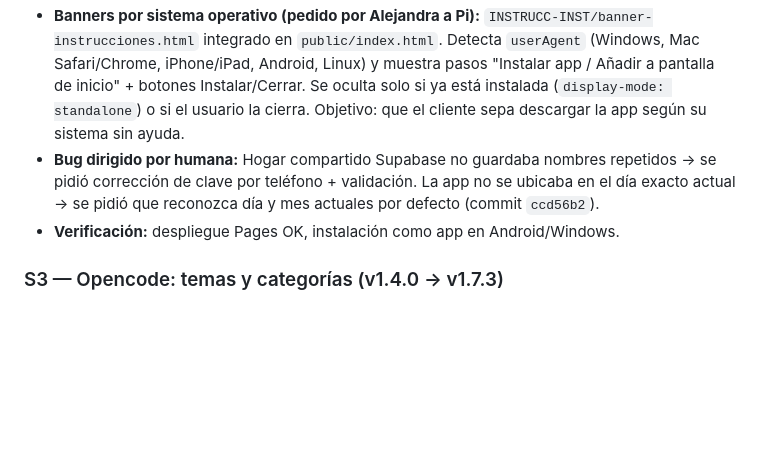
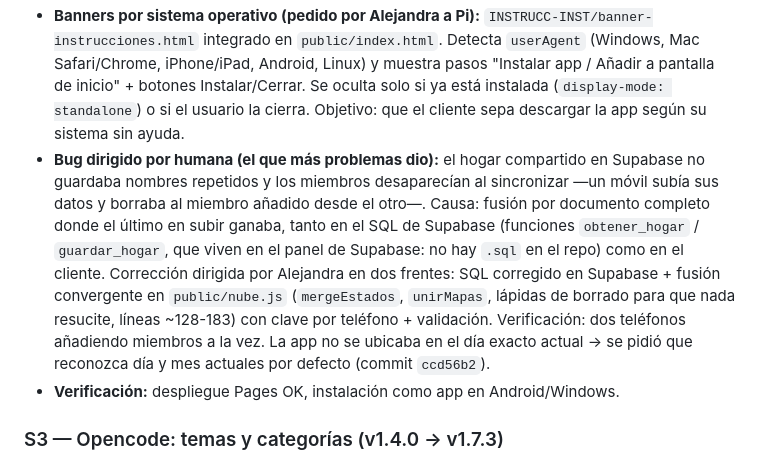
Before and after one commit to Alejandra2104/GestorGastos, a Markdown page: PROMPT-LOG.md, the part around the change. Drawn GitHub-style; blank space fills up the shorter version.

Commit message:
Docs: enfasis error Supabase hogar + movimientos

```diff
--- a/PROMPT-LOG.md
+++ b/PROMPT-LOG.md
@@ -54,7 +54,7 @@ Sí, la app se centra solo en `public/`. El resto de carpetas son restos que se
 * Commits asociados: `eee211b Hogar compartido: sincronización familiar con código (Supabase)`, `4c6c558 Miembros ilimitados visibles + barra pestañas arriba en móvil`, `ccd56b2 Icono GG + mes/día actuales por defecto`, `0391634 Actualización automática sin reinstalar + versión visible + iconos anti-caché`, `a99a97d Add INSTRUCC-INST banner with OS-specific installation instructions`.
 * **Resultado IA:** `manifest.json`, `sw.js`, `browserconfig.xml`, workflow Pages, `nube.js` / `nube-config.js` para hogar compartido.
 * **Banners por sistema operativo (pedido por Alejandra a Pi):** `INSTRUCC-INST/banner-instrucciones.html` integrado en `public/index.html`. Detecta `userAgent` (Windows, Mac Safari/Chrome, iPhone/iPad, Android, Linux) y muestra pasos "Instalar app / Añadir a pantalla de inicio" + botones Instalar/Cerrar. Se oculta solo si ya está instalada (`display-mode: standalone`) o si el usuario la cierra. Objetivo: que el cliente sepa descargar la app según su sistema sin ayuda.
-* **Bug dirigido por humana:** Hogar compartido Supabase no guardaba nombres repetidos → se pidió corrección de clave por teléfono + validación. La app no se ubicaba en el día exacto actual → se pidió que reconozca día y mes actuales por defecto (commit `ccd56b2`).
+* **Bug dirigido por humana (el que más problemas dio):** el hogar compartido en Supabase no guardaba nombres repetidos y los miembros desaparecían al sincronizar —un móvil subía sus datos y borraba al miembro añadido desde el otro—. Causa: fusión por documento completo donde el último en subir ganaba, tanto en el SQL de Supabase (funciones `obtener_hogar` / `guardar_hogar`, que viven en el panel de Supabase: no hay `.sql` en el repo) como en el cliente. Corrección dirigida por Alejandra en dos frentes: SQL corregido en Supabase + fusión convergente en `public/nube.js` (`mergeEstados`, `unirMapas`, lápidas de borrado para que nada resucite, líneas ~128-183) con clave por teléfono + validación. Verificación: dos teléfonos añadiendo miembros a la vez. La app no se ubicaba en el día exacto actual → se pidió que reconozca día y mes actuales por defecto (commit `ccd56b2`).
 * **Verificación:** despliegue Pages OK, instalación como app en Android/Windows.
 
 ### S3 — Opencode: temas y categorías (v1.4.0 → v1.7.3)
```
